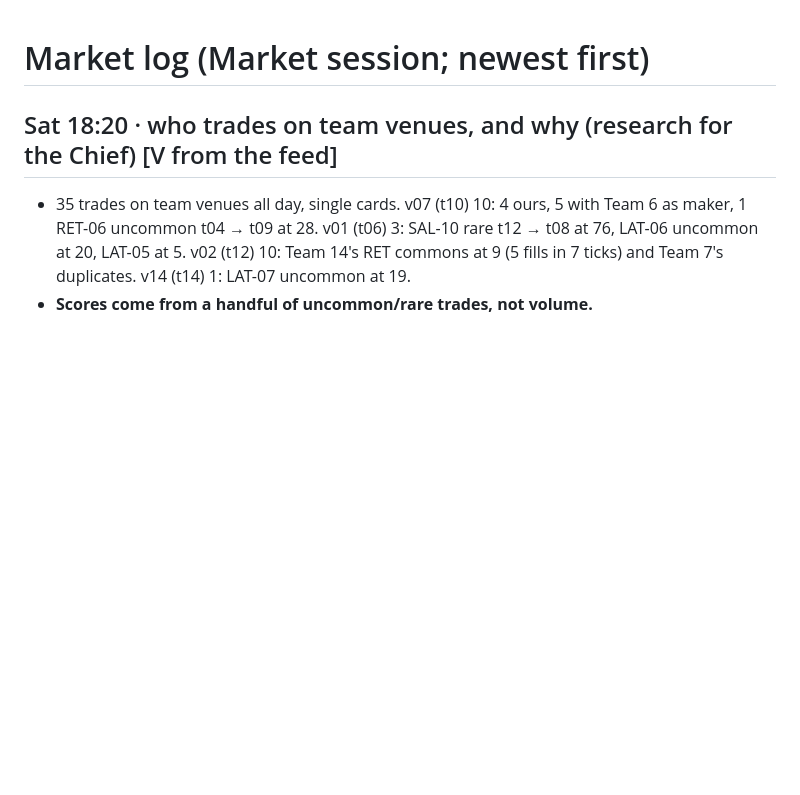
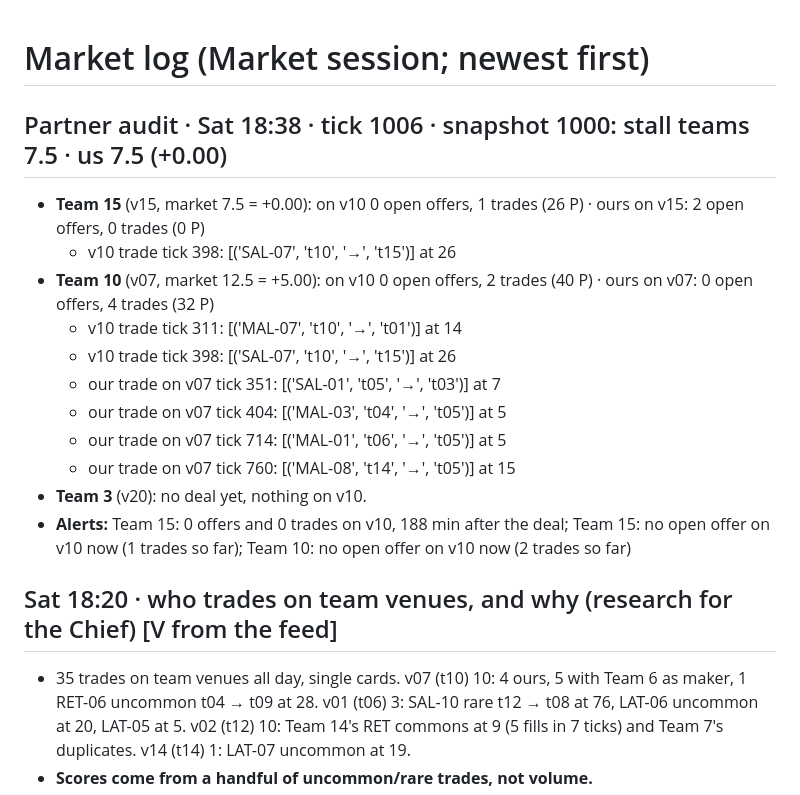
Before and after one commit to alxvar/claude-hackathon-team-5, a Markdown page: intel/market-log.md, the part around the change. GitHub-like rendering; blank space fills up the shorter version.

Commit message:
auto (Lucas Wiese): intel/market-log.md intel/opportunities.md

```diff
--- a/intel/market-log.md
+++ b/intel/market-log.md
@@ -1,4 +1,17 @@
 # Market log (Market session; newest first)
+
+## Partner audit · Sat 18:38 · tick 1006 · snapshot 1000: stall teams 7.5 · us 7.5 (+0.00)
+- **Team 15** (v15, market 7.5 = +0.00): on v10 0 open offers, 1 trades (26 P) · ours on v15: 2 open offers, 0 trades (0 P)
+  - v10 trade tick 398: [('SAL-07', 't10', '→', 't15')] at 26
+- **Team 10** (v07, market 12.5 = +5.00): on v10 0 open offers, 2 trades (40 P) · ours on v07: 0 open offers, 4 trades (32 P)
+  - v10 trade tick 311: [('MAL-07', 't10', '→', 't01')] at 14
+  - v10 trade tick 398: [('SAL-07', 't10', '→', 't15')] at 26
+  - our trade on v07 tick 351: [('SAL-01', 't05', '→', 't03')] at 7
+  - our trade on v07 tick 404: [('MAL-03', 't04', '→', 't05')] at 5
+  - our trade on v07 tick 714: [('MAL-01', 't06', '→', 't05')] at 5
+  - our trade on v07 tick 760: [('MAL-08', 't14', '→', 't05')] at 15
+- **Team 3** (v20): no deal yet, nothing on v10.
+- **Alerts:** Team 15: 0 offers and 0 trades on v10, 188 min after the deal; Team 15: no open offer on v10 now (1 trades so far); Team 10: no open offer on v10 now (2 trades so far)
 
 ## Sat 18:20 · who trades on team venues, and why (research for the Chief) [V from the feed]
 - 35 trades on team venues all day, single cards. v07 (t10) 10: 4 ours, 5 with Team 6 as maker, 1 RET-06 uncommon
```
Also changed, not shown: intel/opportunities.md (+11 -11 lines).
